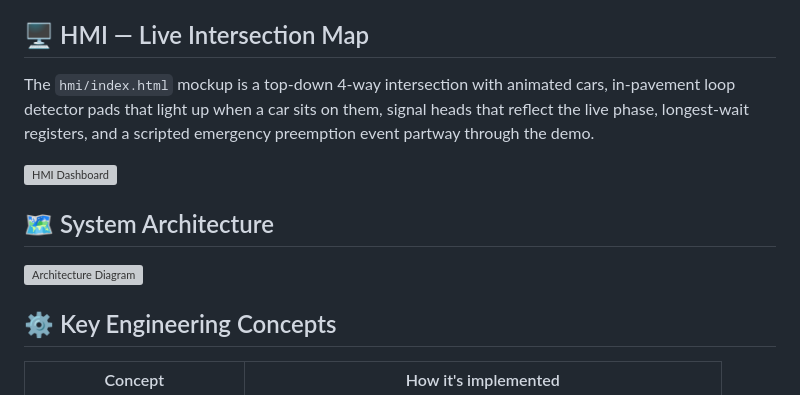
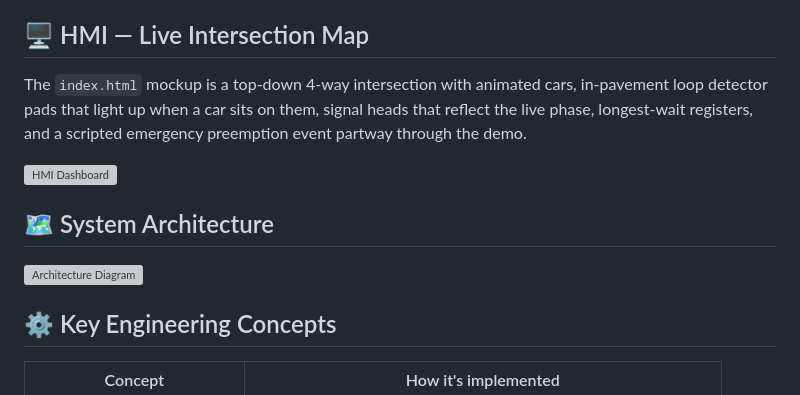
Before and after one commit to HangmanLucky/traffic-adaptive-utms, a Markdown page: README.md, the part around one of its changes. Rendered like a GitHub page; grey boxes are pictures that could not be loaded.

```diff
--- a/README.md
+++ b/README.md
@@ -43,7 +43,7 @@ actuated traffic control.
 
 ## 🖥️ HMI — Live Intersection Map
 
-The `hmi/index.html` mockup is a top-down 4-way intersection with animated cars,
+The `index.html` mockup is a top-down 4-way intersection with animated cars,
 in-pavement loop detector pads that light up when a car sits on them, signal heads
 that reflect the live phase, longest-wait registers, and a scripted emergency
 preemption event partway through the demo.
```
Also changed, not shown: other parts of README.md (+5 -5 lines).
